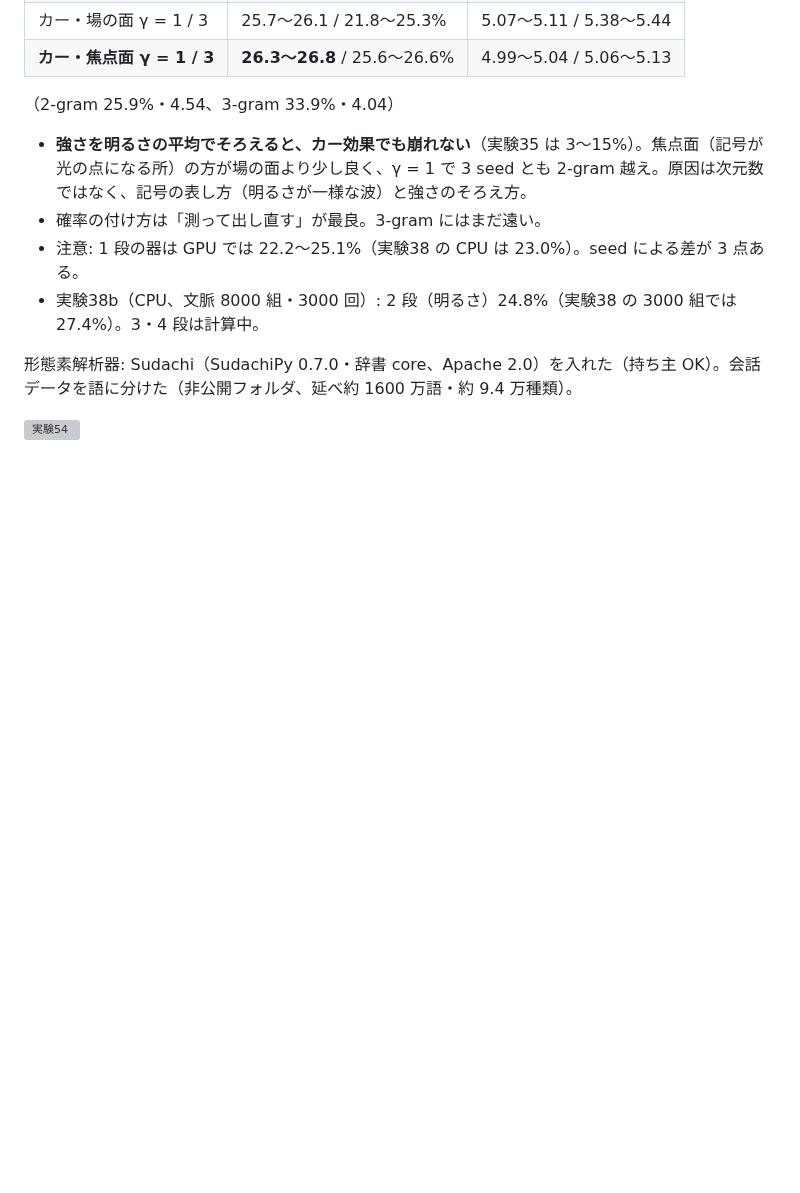
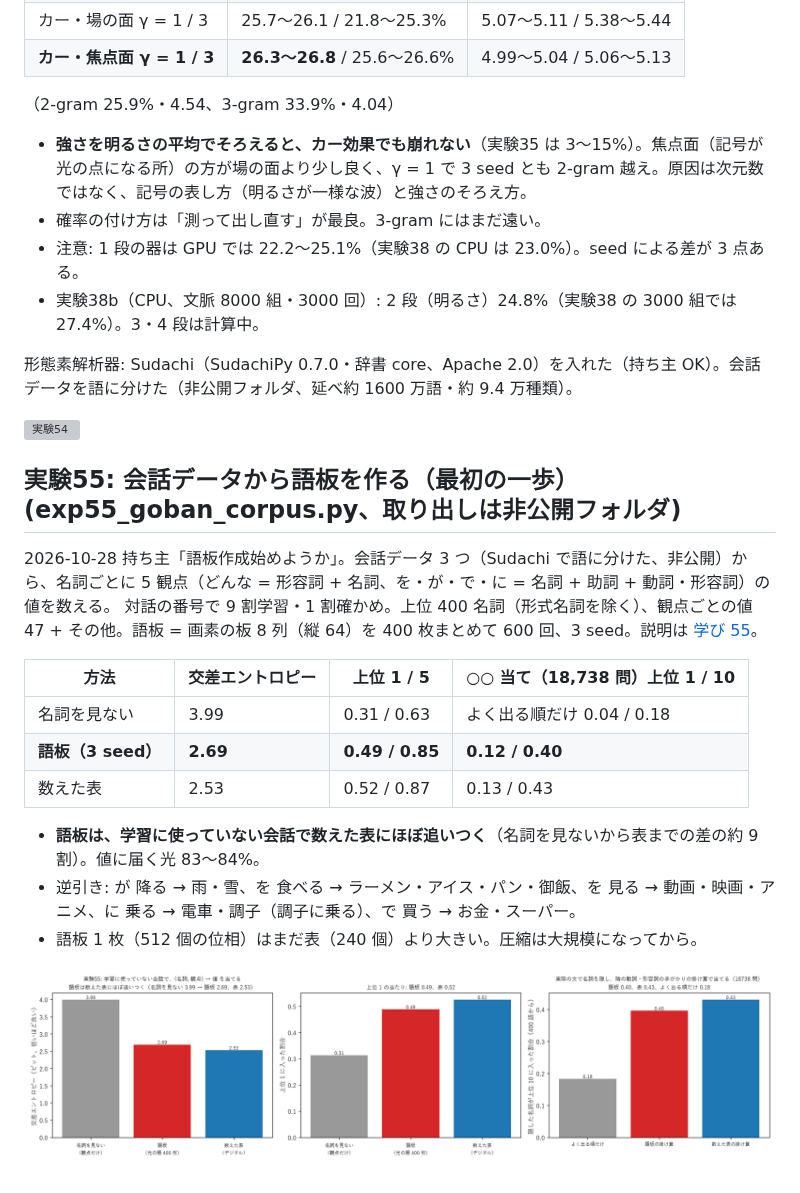
Before and after one commit to devaf09/Sin-CNN3, a Markdown page: NOTES.md, the part around the change. Rendered like a GitHub page; pictures changed too: docs/images/exp55_goban_corpus.png (added); blank space fills up the shorter version; grey boxes are pictures that could not be loaded.

Commit message:
実験55: 会話データから語板（名詞 400 語・5 観点）を作る。学び 55、現状マップ更新
Co-Authored-By: Claude Opus 5.5 (1M context) <noreply@anthropic.com>

```diff
--- a/NOTES.md
+++ b/NOTES.md
@@ -992,3 +992,20 @@ B. 融合からリンゴを引いてトマトに戻す（トマトの答えと
 形態素解析器: Sudachi（SudachiPy 0.7.0・辞書 core、Apache 2.0）を入れた（持ち主 OK）。会話データを語に分けた（非公開フォルダ、延べ約 1600 万語・約 9.4 万種類）。
 
 ![実験54](docs/images/exp54_kerr_focal.png)
+
+## 実験55: 会話データから語板を作る（最初の一歩） (exp55_goban_corpus.py、取り出しは非公開フォルダ)
+
+2026-10-28 持ち主「語板作成始めようか」。会話データ 3 つ（Sudachi で語に分けた、非公開）から、名詞ごとに 5 観点（どんな = 形容詞 + 名詞、を・が・で・に = 名詞 + 助詞 + 動詞・形容詞）の値を数える。
+対話の番号で 9 割学習・1 割確かめ。上位 400 名詞（形式名詞を除く）、観点ごとの値 47 + その他。語板 = 画素の板 8 列（縦 64）を 400 枚まとめて 600 回、3 seed。説明は [学び 55](docs/lessons/55_会話データから語板.md)。
+
+| 方法 | 交差エントロピー | 上位 1 / 5 | ○○ 当て（18,738 問）上位 1 / 10 |
+|---|---|---|---|
+| 名詞を見ない | 3.99 | 0.31 / 0.63 | よく出る順だけ 0.04 / 0.18 |
+| **語板（3 seed）** | **2.69** | **0.49 / 0.85** | **0.12 / 0.40** |
+| 数えた表 | 2.53 | 0.52 / 0.87 | 0.13 / 0.43 |
+
+- **語板は、学習に使っていない会話で数えた表にほぼ追いつく**（名詞を見ないから表までの差の約 9 割）。値に届く光 83〜84%。
+- 逆引き: が 降る → 雨・雪、を 食べる → ラーメン・アイス・パン・御飯、を 見る → 動画・映画・アニメ、に 乗る → 電車・調子（調子に乗る）、で 買う → お金・スーパー。
+- 語板 1 枚（512 個の位相）はまだ表（240 個）より大きい。圧縮は大規模になってから。
+
+![実験55](docs/images/exp55_goban_corpus.png)
```
Also changed, not shown: docs/lessons/55_会話データから語板.md (added, +82 -0 lines), docs/overview.md (+3 -1 lines), 4 other files.
